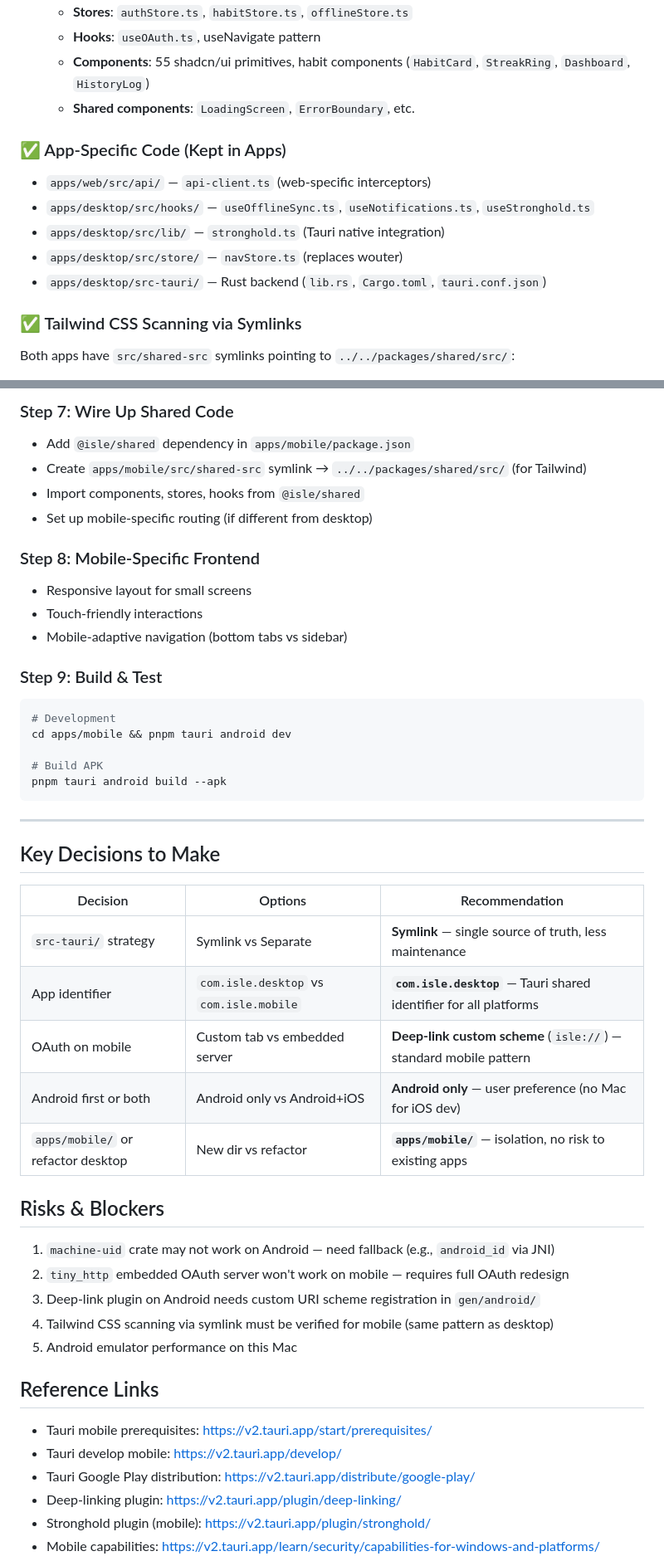
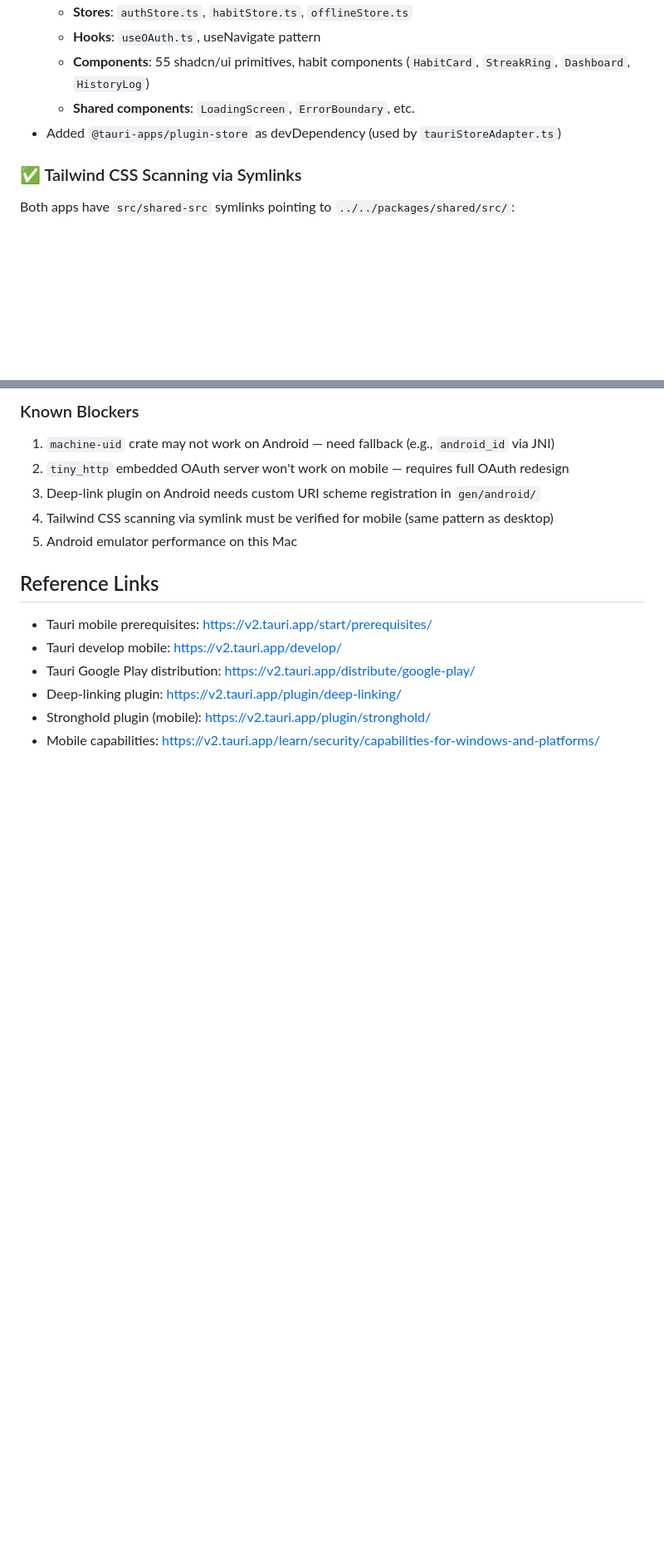
Before and after one commit to Omar-Abduh/isle, a Markdown page: docs/mobile-search-plan.md, 2 parts joined by grey strips. Shown at 83% size. GitHub-like rendering; blank space fills up the shorter version.

````diff
--- a/docs/mobile-search-plan.md
+++ b/docs/mobile-search-plan.md
@@ -24,13 +27,7 @@ Before mobile work begins, the following monorepo restructuring has been complet
   - **Hooks**: `useOAuth.ts`, useNavigate pattern
   - **Components**: 55 shadcn/ui primitives, habit components (`HabitCard`, `StreakRing`, `Dashboard`, `HistoryLog`)
   - **Shared components**: `LoadingScreen`, `ErrorBoundary`, etc.
-
-### ✅ App-Specific Code (Kept in Apps)
-- `apps/web/src/api/` — `api-client.ts` (web-specific interceptors)
-- `apps/desktop/src/hooks/` — `useOfflineSync.ts`, `useNotifications.ts`, `useStronghold.ts`
-- `apps/desktop/src/lib/` — `stronghold.ts` (Tauri native integration)
-- `apps/desktop/src/store/` — `navStore.ts` (replaces wouter)
-- `apps/desktop/src-tauri/` — Rust backend (`lib.rs`, `Cargo.toml`, `tauri.conf.json`)
+- Added `@tauri-apps/plugin-store` as devDependency (used by `tauriStoreAdapter.ts`)
 
 ### ✅ Tailwind CSS Scanning via Symlinks
 Both apps have `src/shared-src` symlinks pointing to `../../packages/shared/src/`:
@@ -209,36 +99,4 @@ export default defineConfig({
-### Step 7: Wire Up Shared Code
-- Add `@isle/shared` dependency in `apps/mobile/package.json`
-- Create `apps/mobile/src/shared-src` symlink → `../../packages/shared/src/` (for Tailwind)
-- Import components, stores, hooks from `@isle/shared`
-- Set up mobile-specific routing (if different from desktop)
-
-### Step 8: Mobile-Specific Frontend
-- Responsive layout for small screens
-- Touch-friendly interactions
-- Mobile-adaptive navigation (bottom tabs vs sidebar)
-
-### Step 9: Build & Test
-```bash
-# Development
-cd apps/mobile && pnpm tauri android dev
-
-# Build APK
-pnpm tauri android build --apk
-```
-
----
-
-## Key Decisions to Make
-
-| Decision | Options | Recommendation |
-|---|---|---|
-| `src-tauri/` strategy | Symlink vs Separate | **Symlink** — single source of truth, less maintenance |
-| App identifier | `com.isle.desktop` vs `com.isle.mobile` | **`com.isle.desktop`** — Tauri shared identifier for all platforms |
-| OAuth on mobile | Custom tab vs embedded server | **Deep-link custom scheme** (`isle://`) — standard mobile pattern |
-| Android first or both | Android only vs Android+iOS | **Android only** — user preference (no Mac for iOS dev) |
-| `apps/mobile/` or refactor desktop | New dir vs refactor | **`apps/mobile/`** — isolation, no risk to existing apps |
-
-## Risks & Blockers
+### Known Blockers
 1. `machine-uid` crate may not work on Android — need fallback (e.g., `android_id` via JNI)
 2. `tiny_http` embedded OAuth server won't work on mobile — requires full OAuth redesign
 3. Deep-link plugin on Android needs custom URI scheme registration in `gen/android/`
````
Also changed, not shown: other parts of docs/mobile-search-plan.md (+53 -157 lines).
